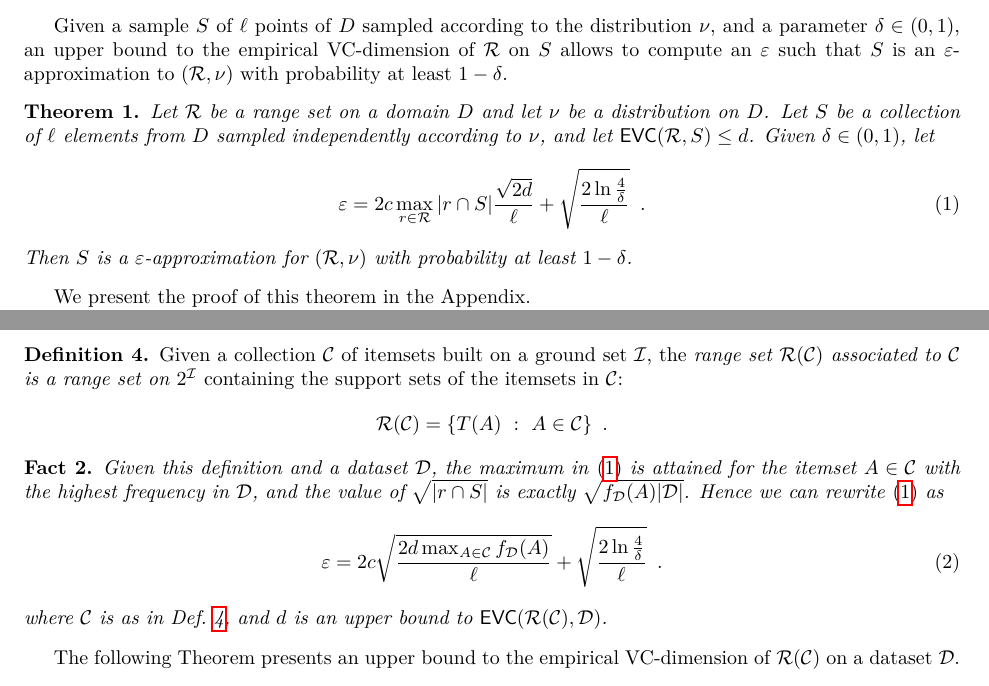
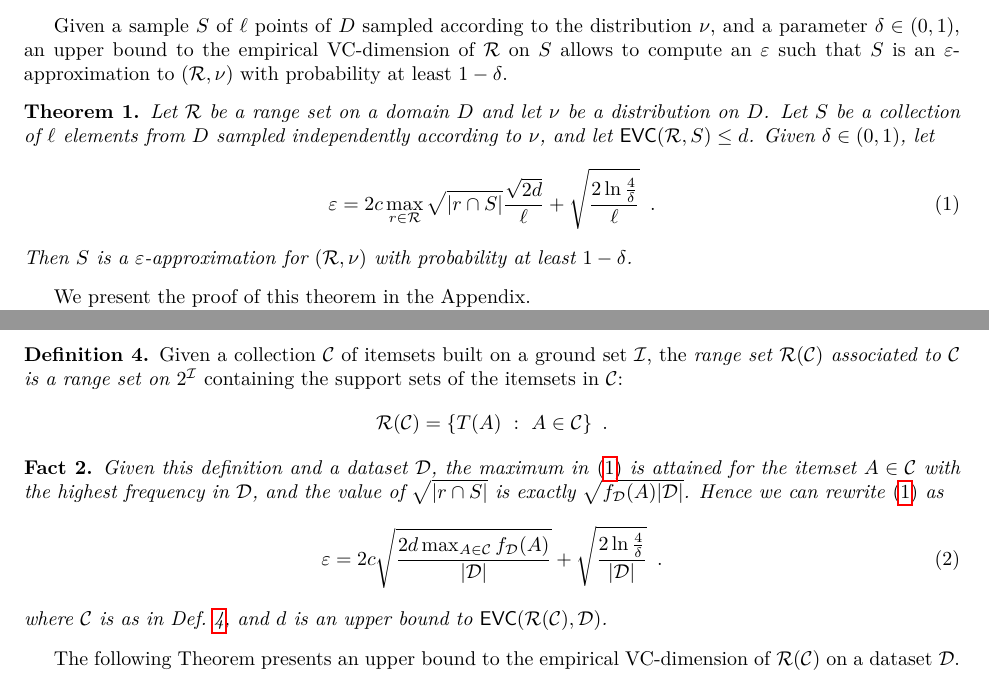
Before and after one commit to rionda/truefis, a LaTeX paper (paper/truefis-arxiv.tex, which reads paper/prelims.tex, paper/rangeset.tex): two parts of pages 7 and 8 of 23, joined at a grey line, cut so that both start at the same text. Compiled offline with pdfLaTeX.

Commit message:
Fix formulas.

```diff
--- a/paper/prelims.tex
+++ b/paper/prelims.tex
@@ -145,7 +145,7 @@ $1-\delta$.
 	independently according to $\nu$, and let $\EVC(\range,S)\le d$. Given
 	$\delta\in(0,1)$, let
 	\begin{equation}\label{eq:evceapprox}
-		\varepsilon = 2c\max_{r\in\range}|r\cap S|\frac{\sqrt{2d}}{\ell} +
+		\varepsilon = 2c\max_{r\in\range}\sqrt{|r\cap S|}\frac{\sqrt{2d}}{\ell} +
 		\sqrt{\frac{2\ln\frac{4}{\delta}}{\ell}}\enspace.
 	\end{equation}
 	Then $S$ is a $\varepsilon$-approximation for $(\range,\nu)$ with
--- a/paper/rangeset.tex
+++ b/paper/rangeset.tex
@@ -19,8 +19,8 @@ set on $2^\Itm$} containing the support sets of the itemsets in $\mathcal{C}$:
 	highest frequency in $\Ds$, and the value of $\sqrt{|r\cap S|}$ is exactly
 	$\sqrt{f_\Ds(A)|\Ds|}$. Hence we can rewrite~\eqref{eq:evceapprox} as
 	\begin{equation}\label{eq:evceapproxitemsets}
-		\varepsilon = 2c\sqrt{\frac{2d\max_{A\in\mathcal{C}}f_\Ds(A)}{\ell}} +
-		\sqrt{\frac{2\ln\frac{4}{\delta}}{\ell}}\enspace.
+		\varepsilon = 2c\sqrt{\frac{2d\max_{A\in\mathcal{C}}f_\Ds(A)}{|\Ds|}} +
+		\sqrt{\frac{2\ln\frac{4}{\delta}}{|\Ds|}}\enspace.
 		% THIS IS HOW THE EQUATION USED TO BE BEFORE THE NEW BOUND
 		%2\sqrt{\frac{\max_{A\in\mathcal{C}}f_\Ds(A)2\min\left\{\ln|\mathcal{C}|,d\ln\frac{en}{d}\right\}}{|\Ds|}} +
 		%\sqrt{\frac{2\ln\frac{4}{\delta}}{|\Ds|}},
```
